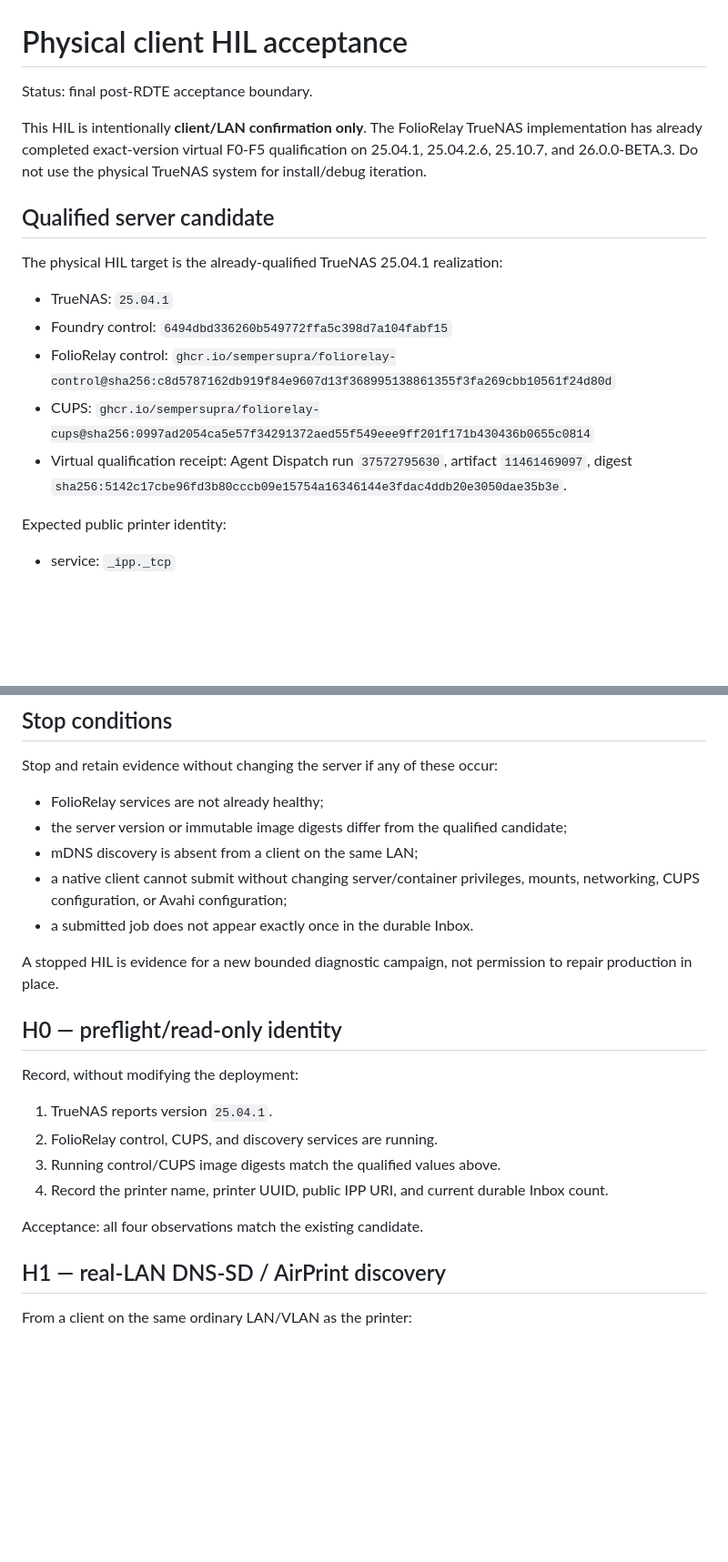
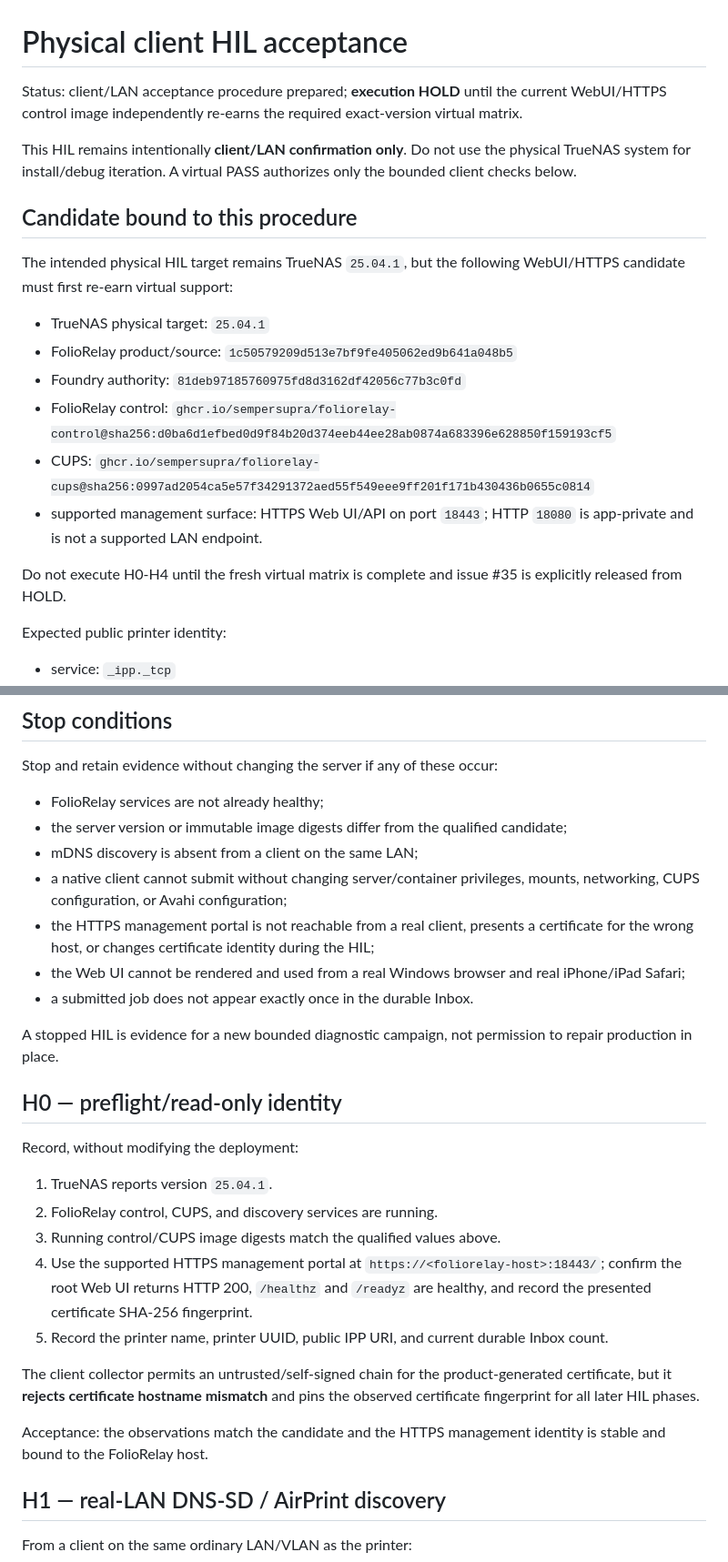
Before and after one commit to SemperSupra/folio-relay, a Markdown page: docs/PHYSICAL_CLIENT_HIL.md, 2 parts joined by grey strips. Shown at 91% size. GitHub-like rendering; blank space fills up the shorter version.

```diff
--- a/docs/PHYSICAL_CLIENT_HIL.md
+++ b/docs/PHYSICAL_CLIENT_HIL.md
@@ -1,25 +1,30 @@
 # Physical client HIL acceptance
 
-Status: final post-RDTE acceptance boundary.
+Status: client/LAN acceptance procedure prepared; **execution HOLD** until the
+current WebUI/HTTPS control image independently re-earns the required
+exact-version virtual matrix.
 
-This HIL is intentionally **client/LAN confirmation only**. The FolioRelay
-TrueNAS implementation has already completed exact-version virtual F0-F5
-qualification on 25.04.1, 25.04.2.6, 25.10.7, and 26.0.0-BETA.3. Do not use
-the physical TrueNAS system for install/debug iteration.
+This HIL remains intentionally **client/LAN confirmation only**. Do not use the
+physical TrueNAS system for install/debug iteration. A virtual PASS authorizes
+only the bounded client checks below.
 
-## Qualified server candidate
+## Candidate bound to this procedure
 
-The physical HIL target is the already-qualified TrueNAS 25.04.1 realization:
+The intended physical HIL target remains TrueNAS `25.04.1`, but the following
+WebUI/HTTPS candidate must first re-earn virtual support:
 
-- TrueNAS: `25.04.1`
-- Foundry control: `6494dbd336260b549772ffa5c398d7a104fabf15`
+- TrueNAS physical target: `25.04.1`
+- FolioRelay product/source: `1c50579209d513e7bf9fe405062ed9b641a048b5`
+- Foundry authority: `81deb97185760975fd8d3162df42056c77b3c0fd`
 - FolioRelay control:
-  `ghcr.io/sempersupra/foliorelay-control@sha256:c8d5787162db919f84e9607d13f368995138861355f3fa269cbb10561f24d80d`
+  `ghcr.io/sempersupra/foliorelay-control@sha256:d0ba6d1efbed0d9f84b20d374eeb44ee28ab0874a683396e628850f159193cf5`
 - CUPS:
   `ghcr.io/sempersupra/foliorelay-cups@sha256:0997ad2054ca5e57f34291372aed55f549eee9ff201f171b430436b0655c0814`
-- Virtual qualification receipt: Agent Dispatch run `37572795630`,
-  artifact `11461469097`,
-  digest `sha256:5142c17cbe96fd3b80cccb09e15754a16346144e3fdac4ddb20e3050dae35b3e`.
+- supported management surface: HTTPS Web UI/API on port `18443`; HTTP
+  `18080` is app-private and is not a supported LAN endpoint.
+
+Do not execute H0-H4 until the fresh virtual matrix is complete and issue #35
+is explicitly released from HOLD.
 
 Expected public printer identity:
 
@@ -41,6 +46,11 @@ Stop and retain evidence without changing the server if any of these occur:
 - mDNS discovery is absent from a client on the same LAN;
 - a native client cannot submit without changing server/container privileges,
   mounts, networking, CUPS configuration, or Avahi configuration;
+- the HTTPS management portal is not reachable from a real client, presents a
+  certificate for the wrong host, or changes certificate identity during the
+  HIL;
+- the Web UI cannot be rendered and used from a real Windows browser and real
+  iPhone/iPad Safari;
 - a submitted job does not appear exactly once in the durable Inbox.
 
 A stopped HIL is evidence for a new bounded diagnostic campaign, not permission
@@ -53,10 +63,19 @@ Record, without modifying the deployment:
 1. TrueNAS reports version `25.04.1`.
 2. FolioRelay control, CUPS, and discovery services are running.
 3. Running control/CUPS image digests match the qualified values above.
-4. Record the printer name, printer UUID, public IPP URI, and current durable
+4. Use the supported HTTPS management portal at
+   `https://<foliorelay-host>:18443/`; confirm the root Web UI returns HTTP
+   200, `/healthz` and `/readyz` are healthy, and record the presented
+   certificate SHA-256 fingerprint.
+5. Record the printer name, printer UUID, public IPP URI, and current durable
    Inbox count.
 
-Acceptance: all four observations match the existing candidate.
+The client collector permits an untrusted/self-signed chain for the
+product-generated certificate, but it **rejects certificate hostname mismatch**
+and pins the observed certificate fingerprint for all later HIL phases.
+
+Acceptance: the observations match the candidate and the HTTPS management
+identity is stable and bound to the FolioRelay host.
 
 ## H1 — real-LAN DNS-SD / AirPrint discovery
 
```
Also changed, not shown: other parts of docs/PHYSICAL_CLIENT_HIL.md (+46 -18 lines).
